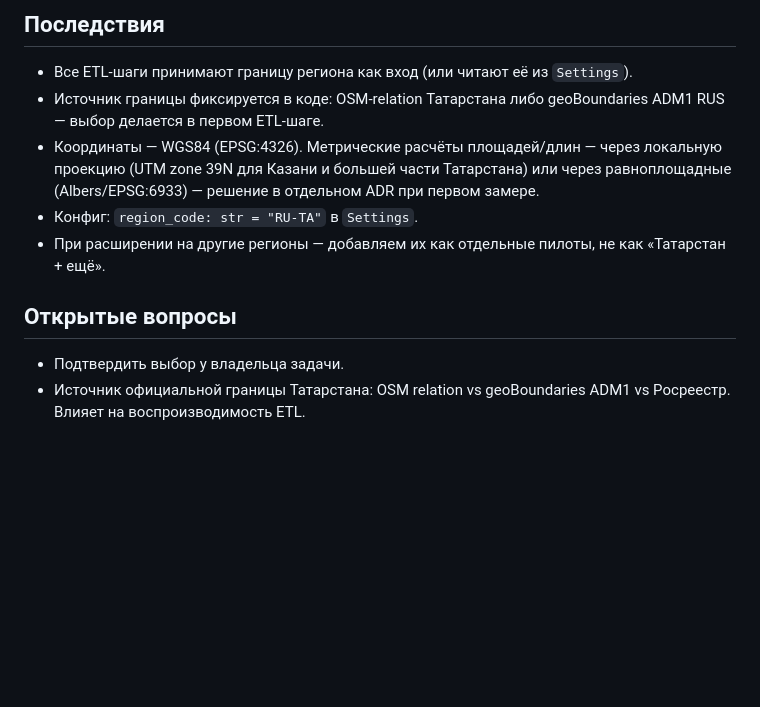
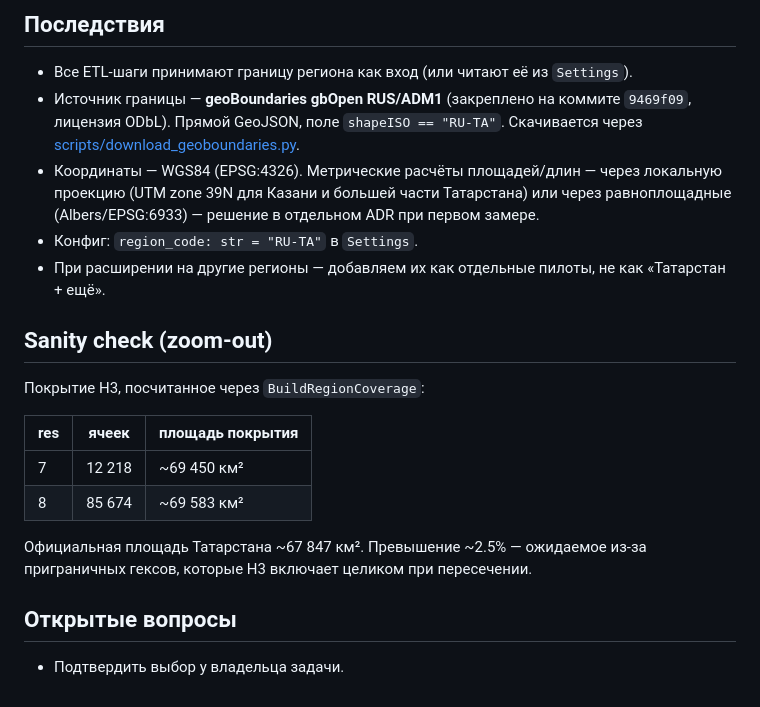
Before and after one commit to rinkorn/project-kadastra, a Markdown page: info/decisions/0002-region-tatarstan.md, the part around the change. Rendered like a GitHub page; blank space fills up the shorter version.

Commit message:
docs: record geoBoundaries as boundary source and document S3 bucket

```diff
--- a/info/decisions/0002-region-tatarstan.md
+++ b/info/decisions/0002-region-tatarstan.md
@@ -25,12 +25,22 @@
 ## Последствия
 
 - Все ETL-шаги принимают границу региона как вход (или читают её из `Settings`).
-- Источник границы фиксируется в коде: OSM-relation Татарстана либо geoBoundaries ADM1 RUS — выбор делается в первом ETL-шаге.
+- Источник границы — **geoBoundaries gbOpen RUS/ADM1** (закреплено на коммите `9469f09`, лицензия ODbL). Прямой GeoJSON, поле `shapeISO == "RU-TA"`. Скачивается через [scripts/download_geoboundaries.py](../../scripts/download_geoboundaries.py).
 - Координаты — WGS84 (EPSG:4326). Метрические расчёты площадей/длин — через локальную проекцию (UTM zone 39N для Казани и большей части Татарстана) или через равноплощадные (Albers/EPSG:6933) — решение в отдельном ADR при первом замере.
 - Конфиг: `region_code: str = "RU-TA"` в `Settings`.
 - При расширении на другие регионы — добавляем их как отдельные пилоты, не как «Татарстан + ещё».
 
+## Sanity check (zoom-out)
+
+Покрытие H3, посчитанное через `BuildRegionCoverage`:
+
+| res | ячеек | площадь покрытия |
+| --- | ----- | ---------------- |
+| 7 | 12 218 | ~69 450 км² |
+| 8 | 85 674 | ~69 583 км² |
+
+Официальная площадь Татарстана ~67 847 км². Превышение ~2.5% — ожидаемое из-за приграничных гексов, которые H3 включает целиком при пересечении.
+
 ## Открытые вопросы
 
 - Подтвердить выбор у владельца задачи.
-- Источник официальной границы Татарстана: OSM relation vs geoBoundaries ADM1 vs Росреестр. Влияет на воспроизводимость ETL.
```
Also changed, not shown: info/data-sources.md (added, +46 -0 lines).
